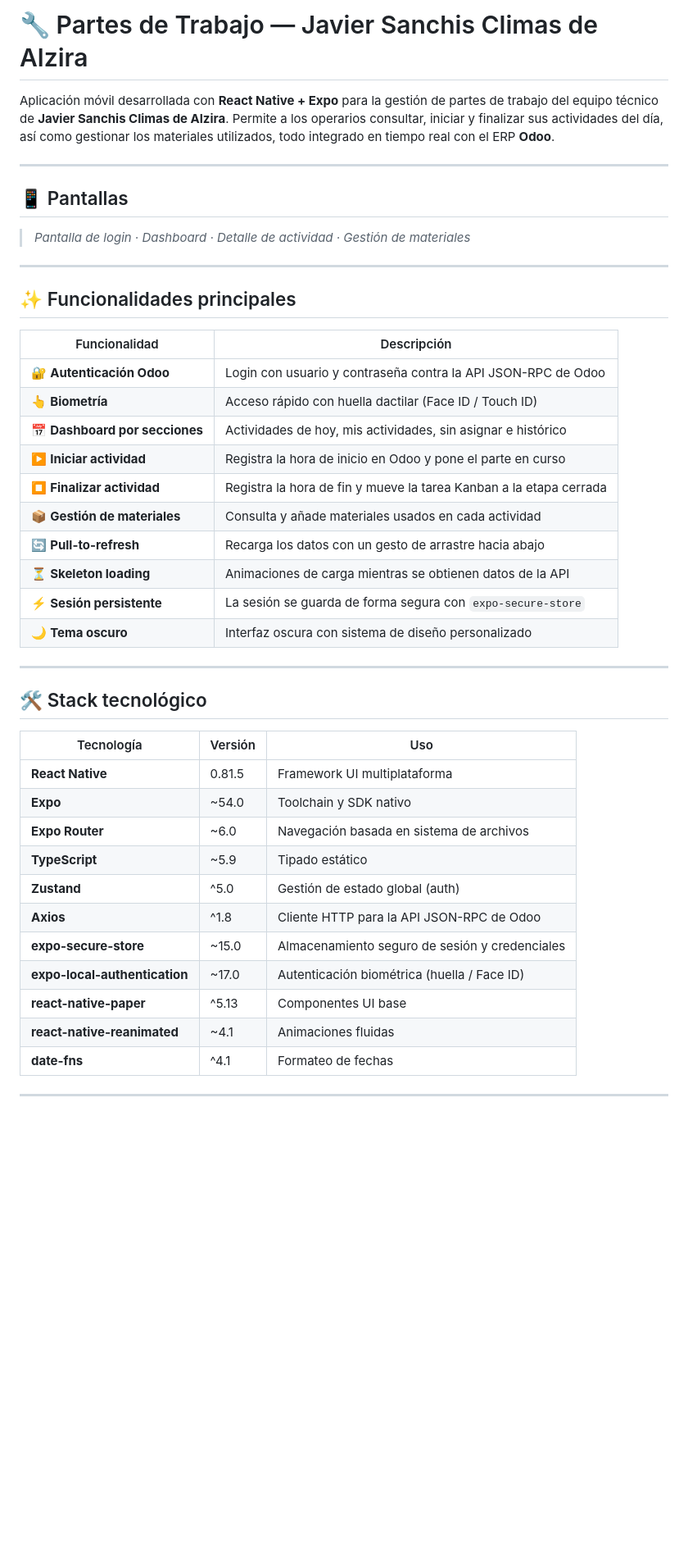
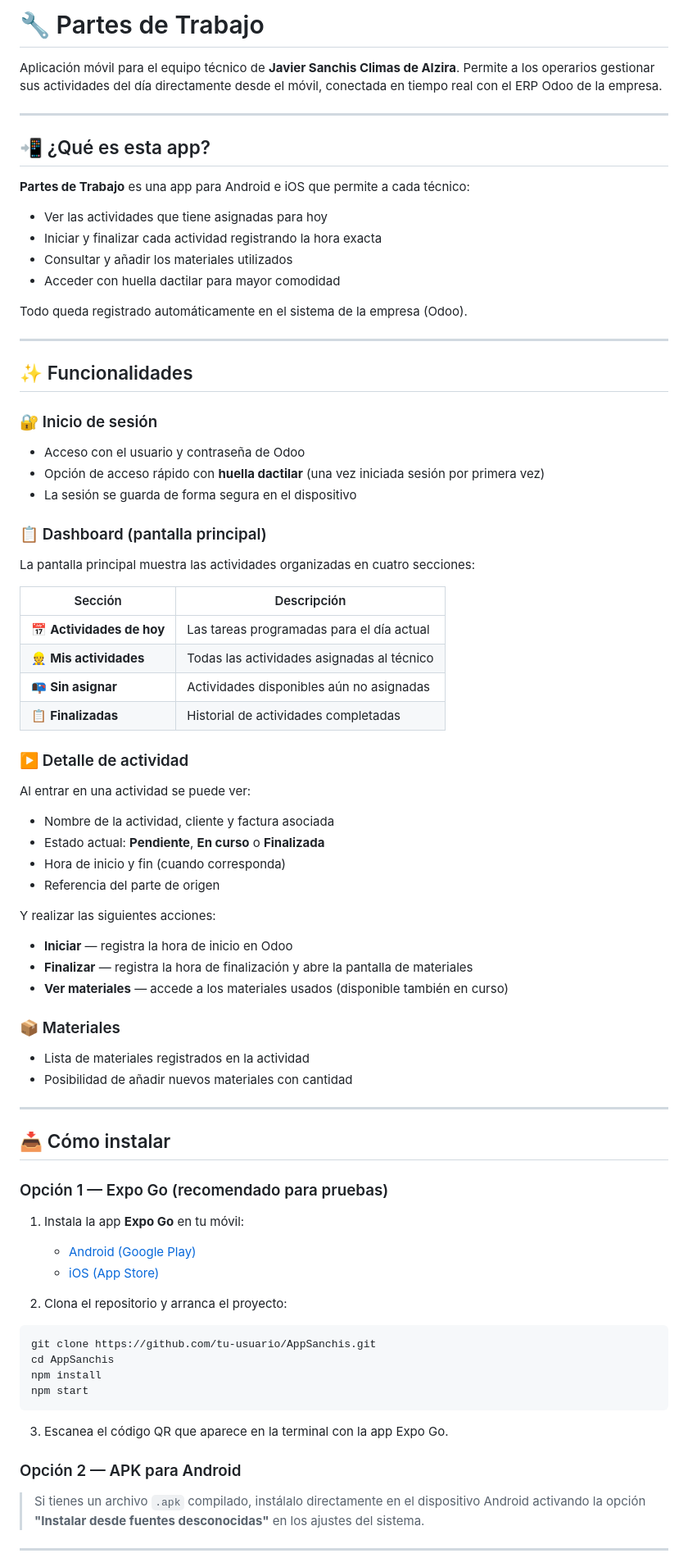
Before and after one commit to Aloljo2004/SanchisClima, a Markdown page: README.md, the part around one of its changes. Shown at 82% size. Drawn GitHub-style; blank space fills up the shorter version.

Commit message:
README actualizado
Updated README to simplify project description and improve functionality sections.

````diff
--- a/README.md
+++ b/README.md
@@ -1,47 +1,78 @@
-# 🔧 Partes de Trabajo — Javier Sanchis Climas de Alzira
+# 🔧 Partes de Trabajo
 
-Aplicación móvil desarrollada con **React Native + Expo** para la gestión de partes de trabajo del equipo técnico de **Javier Sanchis Climas de Alzira**. Permite a los operarios consultar, iniciar y finalizar sus actividades del día, así como gestionar los materiales utilizados, todo integrado en tiempo real con el ERP **Odoo**.
+Aplicación móvil para el equipo técnico de **Javier Sanchis Climas de Alzira**. Permite a los operarios gestionar sus actividades del día directamente desde el móvil, conectada en tiempo real con el ERP Odoo de la empresa.
 
 ---
 
-## 📱 Pantallas
+## 📲 ¿Qué es esta app?
 
-> _Pantalla de login · Dashboard · Detalle de actividad · Gestión de materiales_
+**Partes de Trabajo** es una app para Android e iOS que permite a cada técnico:
+
+- Ver las actividades que tiene asignadas para hoy
+- Iniciar y finalizar cada actividad registrando la hora exacta
+- Consultar y añadir los materiales utilizados
+- Acceder con huella dactilar para mayor comodidad
+
+Todo queda registrado automáticamente en el sistema de la empresa (Odoo).
 
 ---
 
-## ✨ Funcionalidades principales
+## ✨ Funcionalidades
 
-| Funcionalidad | Descripción |
+### 🔐 Inicio de sesión
+- Acceso con el usuario y contraseña de Odoo
+- Opción de acceso rápido con **huella dactilar** (una vez iniciada sesión por primera vez)
+- La sesión se guarda de forma segura en el dispositivo
+
+### 📋 Dashboard (pantalla principal)
+La pantalla principal muestra las actividades organizadas en cuatro secciones:
+
+| Sección | Descripción |
 |---|---|
-| 🔐 **Autenticación Odoo** | Login con usuario y contraseña contra la API JSON-RPC de Odoo |
-| 👆 **Biometría** | Acceso rápido con huella dactilar (Face ID / Touch ID) |
-| 📅 **Dashboard por secciones** | Actividades de hoy, mis actividades, sin asignar e histórico |
-| ▶️ **Iniciar actividad** | Registra la hora de inicio en Odoo y pone el parte en curso |
-| ⏹️ **Finalizar actividad** | Registra la hora de fin y mueve la tarea Kanban a la etapa cerrada |
-| 📦 **Gestión de materiales** | Consulta y añade materiales usados en cada actividad |
-| 🔄 **Pull-to-refresh** | Recarga los datos con un gesto de arrastre hacia abajo |
-| ⏳ **Skeleton loading** | Animaciones de carga mientras se obtienen datos de la API |
-| ⚡ **Sesión persistente** | La sesión se guarda de forma segura con `expo-secure-store` |
-| 🌙 **Tema oscuro** | Interfaz oscura con sistema de diseño personalizado |
+| 📅 **Actividades de hoy** | Las tareas programadas para el día actual |
+| 👷 **Mis actividades** | Todas las actividades asignadas al técnico |
+| 📭 **Sin asignar** | Actividades disponibles aún no asignadas |
+| 📋 **Finalizadas** | Historial de actividades completadas |
+
+### ▶️ Detalle de actividad
+Al entrar en una actividad se puede ver:
+- Nombre de la actividad, cliente y factura asociada
+- Estado actual: **Pendiente**, **En curso** o **Finalizada**
+- Hora de inicio y fin (cuando corresponda)
+- Referencia del parte de origen
+
+Y realizar las siguientes acciones:
+- **Iniciar** — registra la hora de inicio en Odoo
+- **Finalizar** — registra la hora de finalización y abre la pantalla de materiales
+- **Ver materiales** — accede a los materiales usados (disponible también en curso)
+
+### 📦 Materiales
+- Lista de materiales registrados en la actividad
+- Posibilidad de añadir nuevos materiales con cantidad
 
 ---
 
-## 🛠️ Stack tecnológico
+## 📥 Cómo instalar
 
-| Tecnología | Versión | Uso |
-|---|---|---|
-| **React Native** | 0.81.5 | Framework UI multiplataforma |
-| **Expo** | ~54.0 | Toolchain y SDK nativo |
-| **Expo Router** | ~6.0 | Navegación basada en sistema de archivos |
-| **TypeScript** | ~5.9 | Tipado estático |
-| **Zustand** | ^5.0 | Gestión de estado global (auth) |
-| **Axios** | ^1.8 | Cliente HTTP para la API JSON-RPC de Odoo |
-| **expo-secure-store** | ~15.0 | Almacenamiento seguro de sesión y credenciales |
-| **expo-local-authentication** | ~17.0 | Autenticación biométrica (huella / Face ID) |
-| **react-native-paper** | ^5.13 | Componentes UI base |
-| **react-native-reanimated** | ~4.1 | Animaciones fluidas |
-| **date-fns** | ^4.1 | Formateo de fechas |
+### Opción 1 — Expo Go (recomendado para pruebas)
+
+1. Instala la app **Expo Go** en tu móvil:
+   - [Android (Google Play)](https://play.google.com/store/apps/details?id=host.exp.exponent)
+   - [iOS (App Store)](https://apps.apple.com/app/expo-go/id982107779)
+
+2. Clona el repositorio y arranca el proyecto:
+```bash
+git clone https://github.com/tu-usuario/AppSanchis.git
+cd AppSanchis
+npm install
+npm start
+```
+
+3. Escanea el código QR que aparece en la terminal con la app Expo Go.
+
+### Opción 2 — APK para Android
+
+> Si tienes un archivo `.apk` compilado, instálalo directamente en el dispositivo Android activando la opción **"Instalar desde fuentes desconocidas"** en los ajustes del sistema.
 
 ---
 
````
Also changed, not shown: other parts of README.md (+15 -131 lines).
